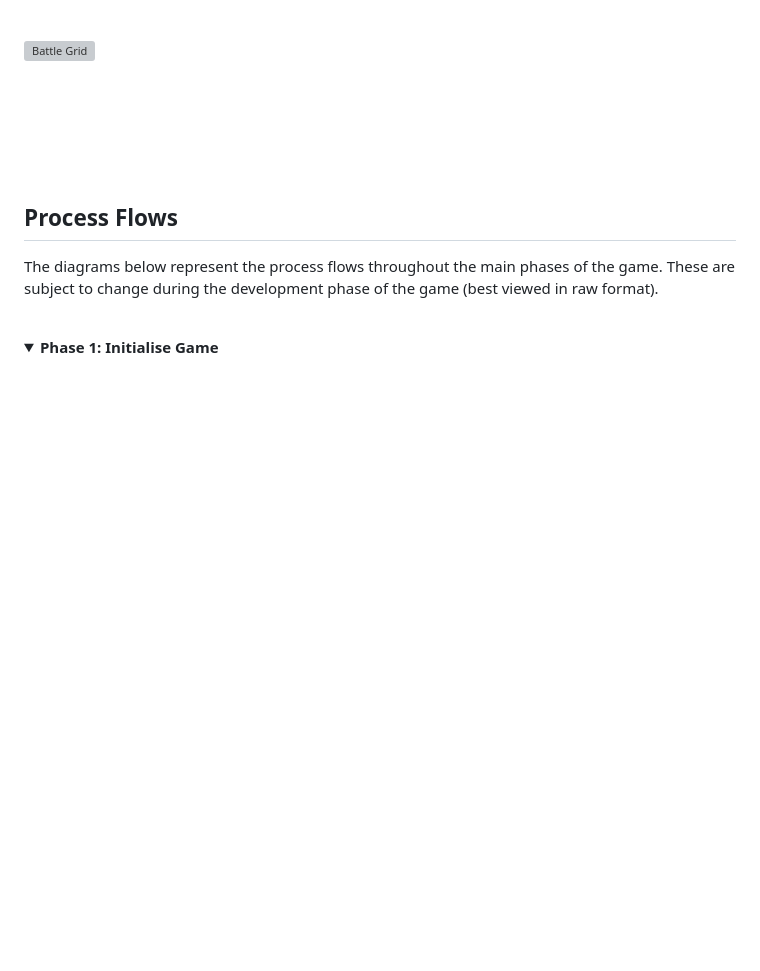
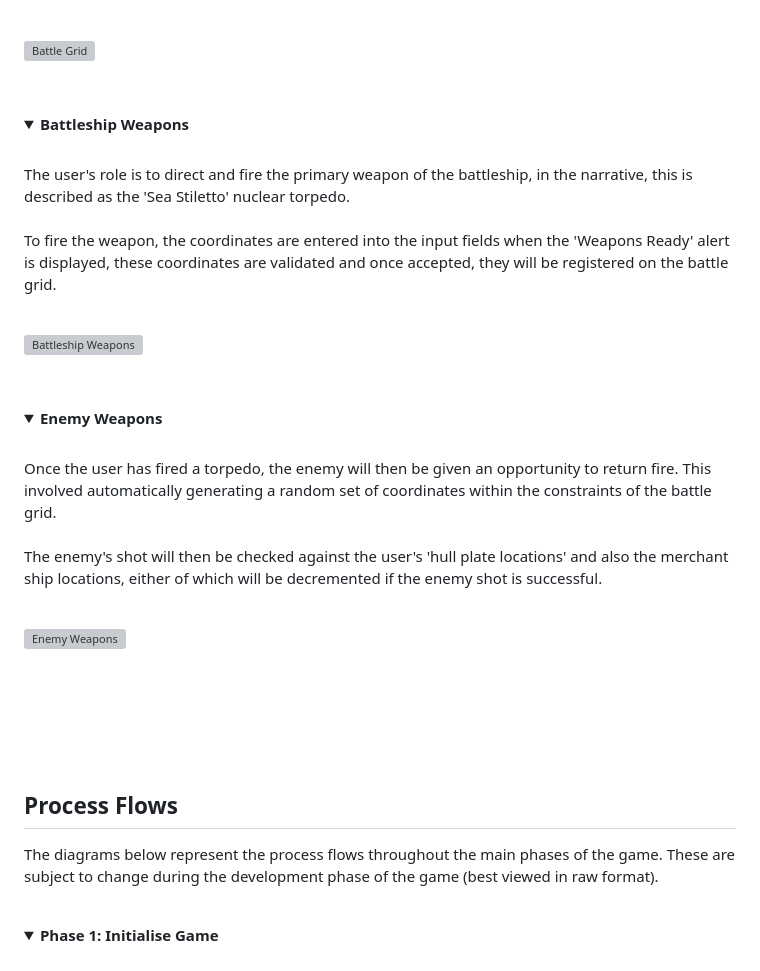
Before and after one commit to Code-Institute-Submissions/DannyGilligan-battleship-rescue, a Markdown page: README.md, the part around the change. GitHub-like rendering; folded sections open; blank space fills up the shorter version; grey boxes are pictures that could not be loaded.

Commit message:
Add battleship and enemy weapons to features in readme.md

```diff
--- a/README.md
+++ b/README.md
@@ -138,6 +138,38 @@ The battle grid is a 7 x 7 grid by default. A decision was made not to make it v
 
 <br>
 </details>
+
+<details>
+  <summary><b>Battleship Weapons</b></summary>
+<br>
+
+The user's role is to direct and fire the primary weapon of the battleship, in the narrative, this is described as the 'Sea Stiletto' nuclear torpedo.
+<br><br>
+To fire the weapon, the coordinates are entered into the input fields when the 'Weapons Ready' alert is displayed, these coordinates are validated and once accepted, they will be registered on the battle grid.
+<br><br>
+
+![Battleship Weapons](assets/documentation/feature_07_battleship_weapons.webp)
+
+<br>
+</details>
+
+<details>
+  <summary><b>Enemy Weapons</b></summary>
+<br>
+
+Once the user has fired a torpedo, the enemy will then be given an opportunity to return fire. This involved automatically generating a random set of coordinates within the constraints of the battle grid.
+<br><br>
+The enemy's shot will then be checked against the user's 'hull plate locations' and also the merchant ship locations, either of which will be decremented if the enemy shot is successful.
+<br><br>
+
+![Enemy Weapons](assets/documentation/feature_08_enemy_weapons.webp)
+
+<br>
+</details>
+
+
+
+
 
 
 <br>
```
